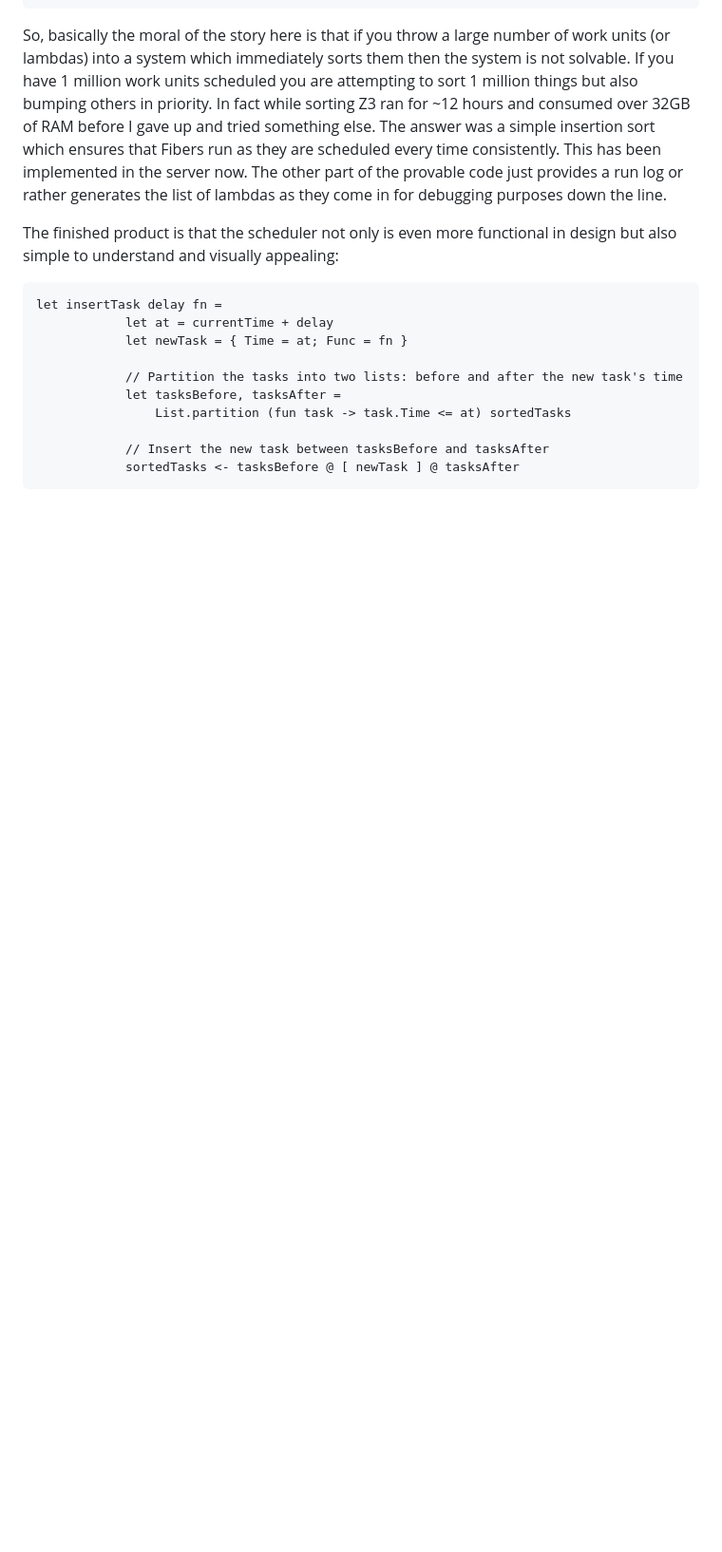
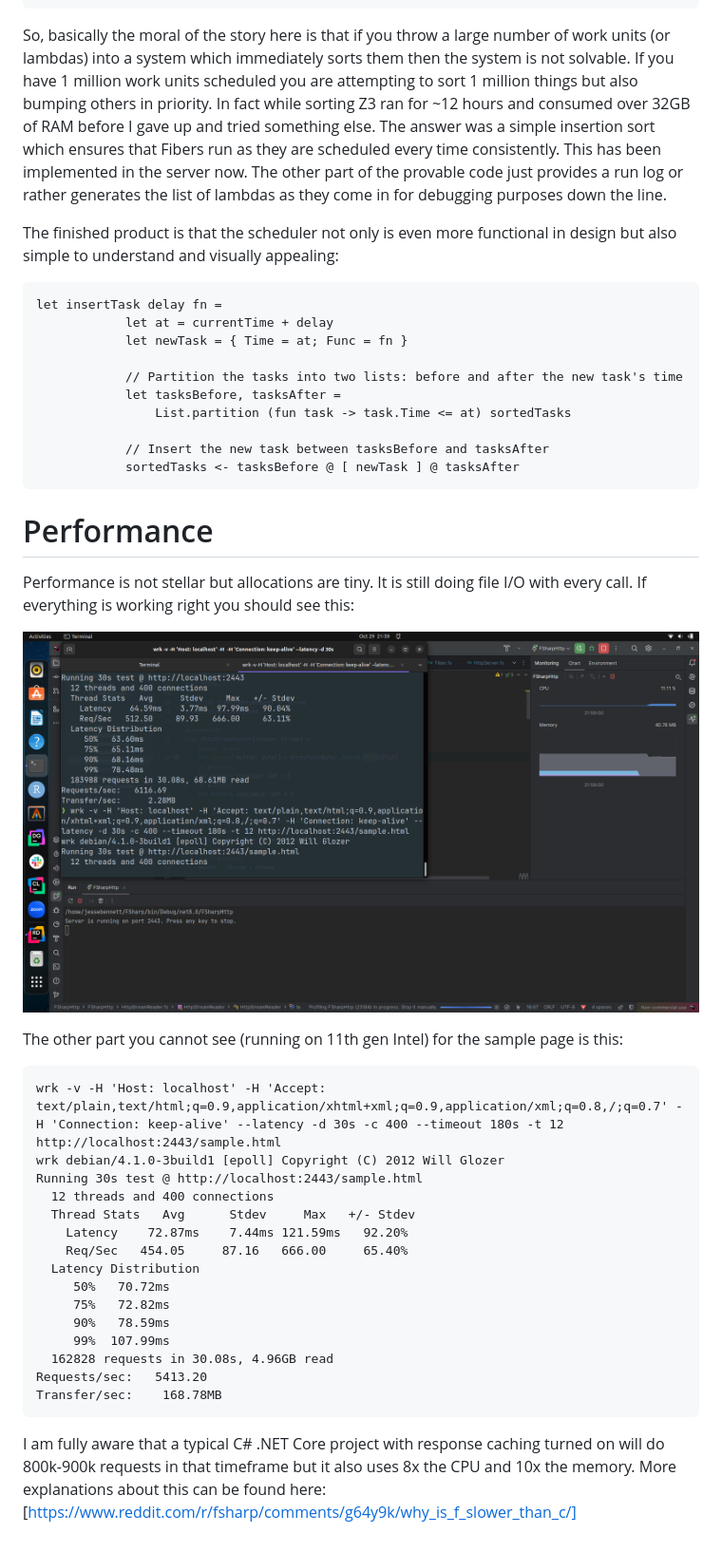
Before and after one commit to wolfspider/FSharp, a Markdown page: README.md, the part around the change. Shown at 95% size. Drawn GitHub-style; blank space fills up the shorter version.

Commit message:
Update README.md
add perf screen

````diff
--- a/README.md
+++ b/README.md
@@ -259,3 +259,29 @@ let insertTask delay fn =
             // Insert the new task between tasksBefore and tasksAfter
             sortedTasks <- tasksBefore @ [ newTask ] @ tasksAfter
 ```
+
+# Performance
+Performance is not stellar but allocations are tiny. It is still doing file I/O with every call. If everything is working right you should see this:
+
+![Perf Screen](perf/FSharp-Perf.png)
+
+The other part you cannot see (running on 11th gen Intel) for the sample page is this:
+
+```
+wrk -v -H 'Host: localhost' -H 'Accept: text/plain,text/html;q=0.9,application/xhtml+xml;q=0.9,application/xml;q=0.8,/;q=0.7' -H 'Connection: keep-alive' --latency -d 30s -c 400 --timeout 180s -t 12 http://localhost:2443/sample.html
+wrk debian/4.1.0-3build1 [epoll] Copyright (C) 2012 Will Glozer
+Running 30s test @ http://localhost:2443/sample.html
+  12 threads and 400 connections
+  Thread Stats   Avg      Stdev     Max   +/- Stdev
+    Latency    72.87ms    7.44ms 121.59ms   92.20%
+    Req/Sec   454.05     87.16   666.00     65.40%
+  Latency Distribution
+     50%   70.72ms
+     75%   72.82ms
+     90%   78.59ms
+     99%  107.99ms
+  162828 requests in 30.08s, 4.96GB read
+Requests/sec:   5413.20
+Transfer/sec:    168.78MB
+```
+I am fully aware that a typical C# .NET Core project with response caching turned on will do 800k-900k requests in that timeframe but it also uses 8x the CPU and 10x the memory. More explanations about this can be found here: [https://www.reddit.com/r/fsharp/comments/g64y9k/why_is_f_slower_than_c/]
````
